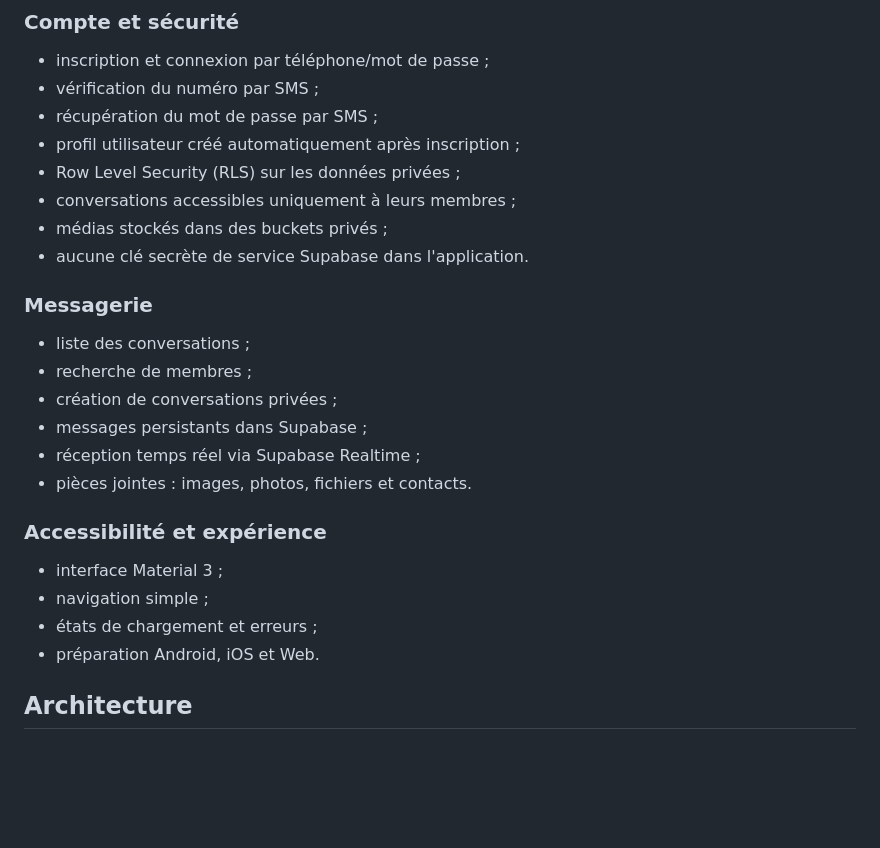
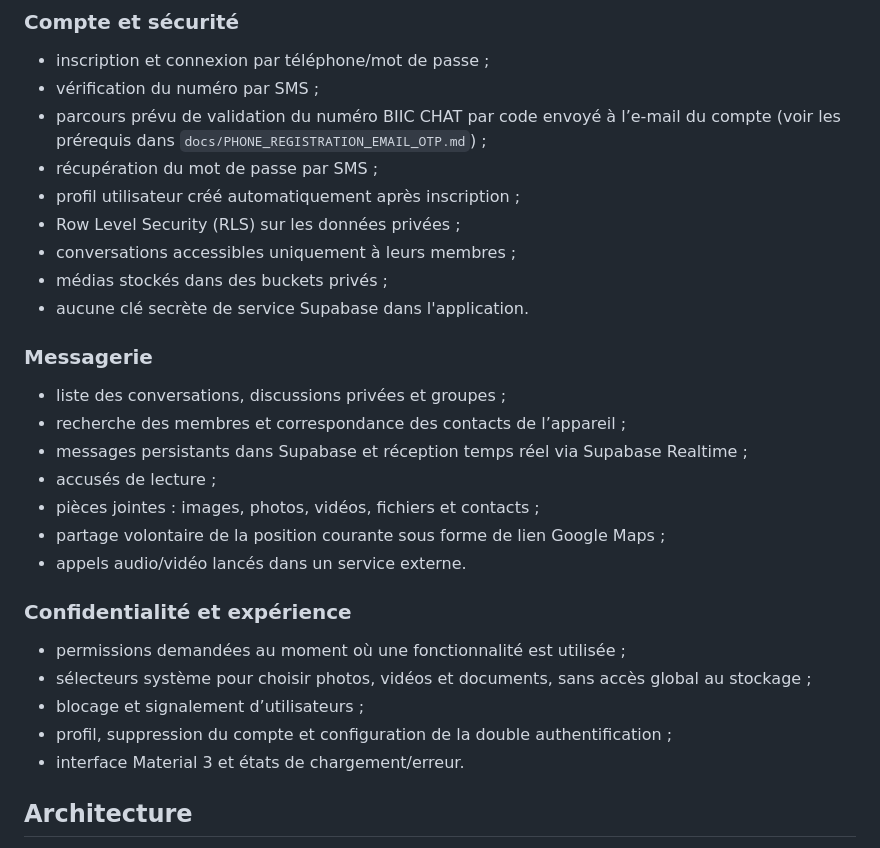
Before and after one commit to sesmanelebiicrouge/BIIC-CHAT-SBR, a Markdown page: README.md, the part around one of its changes. GitHub-like rendering; blank space fills up the shorter version.

Commit message:
Document location sharing and key release requirements

```diff
--- a/README.md
+++ b/README.md
@@ -7,6 +7,7 @@ BIIC CHAT est une application Flutter de messagerie multiplateforme, conçue pou
 ### Compte et sécurité
 - inscription et connexion par téléphone/mot de passe ;
 - vérification du numéro par SMS ;
+- parcours prévu de validation du numéro BIIC CHAT par code envoyé à l’e-mail du compte (voir les prérequis dans `docs/PHONE_REGISTRATION_EMAIL_OTP.md`) ;
 - récupération du mot de passe par SMS ;
 - profil utilisateur créé automatiquement après inscription ;
 - Row Level Security (RLS) sur les données privées ;
@@ -15,18 +16,20 @@ BIIC CHAT est une application Flutter de messagerie multiplateforme, conçue pou
 - aucune clé secrète de service Supabase dans l'application.
 
 ### Messagerie
-- liste des conversations ;
-- recherche de membres ;
-- création de conversations privées ;
-- messages persistants dans Supabase ;
-- réception temps réel via Supabase Realtime ;
-- pièces jointes : images, photos, fichiers et contacts.
+- liste des conversations, discussions privées et groupes ;
+- recherche des membres et correspondance des contacts de l’appareil ;
+- messages persistants dans Supabase et réception temps réel via Supabase Realtime ;
+- accusés de lecture ;
+- pièces jointes : images, photos, vidéos, fichiers et contacts ;
+- partage volontaire de la position courante sous forme de lien Google Maps ;
+- appels audio/vidéo lancés dans un service externe.
 
-### Accessibilité et expérience
-- interface Material 3 ;
-- navigation simple ;
-- états de chargement et erreurs ;
-- préparation Android, iOS et Web.
+### Confidentialité et expérience
+- permissions demandées au moment où une fonctionnalité est utilisée ;
+- sélecteurs système pour choisir photos, vidéos et documents, sans accès global au stockage ;
+- blocage et signalement d’utilisateurs ;
+- profil, suppression du compte et configuration de la double authentification ;
+- interface Material 3 et états de chargement/erreur.
 
 ## Architecture
 - Flutter / Dart
```
Also changed, not shown: other parts of README.md (+8 -34 lines).
